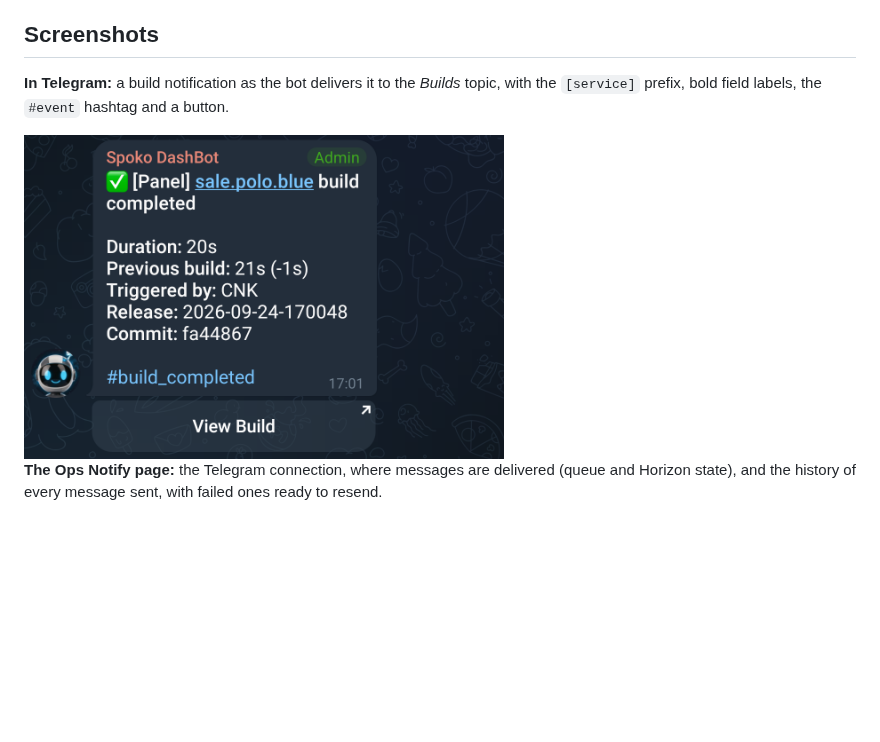
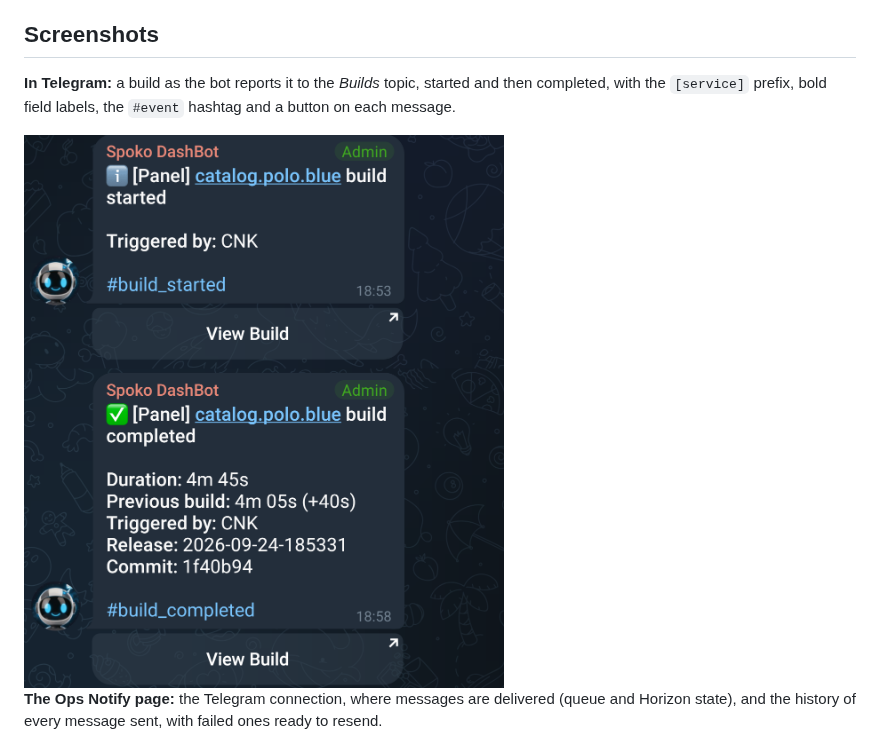
Before and after one commit to spokospace/filament-ops-notify, a Markdown page: README.md, the part around one of its changes. Rendered like a GitHub page; pictures changed too: art/screenshots/telegram-build-completed.png; blank space fills up the shorter version.

Commit message:
docs: the Telegram screenshot shows a build from start to finish
Two messages instead of one: build started, then build completed with
the duration compared to the previous run, so the reader sees a pair of
events in one topic rather than a single card.

Claude-Session: https://claude.ai/code/session_013n5HrFaPeygMQpZWEKnWuH

```diff
--- a/README.md
+++ b/README.md
@@ -41,6 +41,6 @@ reach Telegram with no code changes.
 
 ## Screenshots
 
-**In Telegram:** a build notification as the bot delivers it to the *Builds* topic, with the
-`[service]` prefix, bold field labels, the `#event` hashtag and a button.
+**In Telegram:** a build as the bot reports it to the *Builds* topic, started and then completed,
+with the `[service]` prefix, bold field labels, the `#event` hashtag and a button on each message.
 
```
Also changed, not shown: other parts of README.md (+1 -1 lines).
